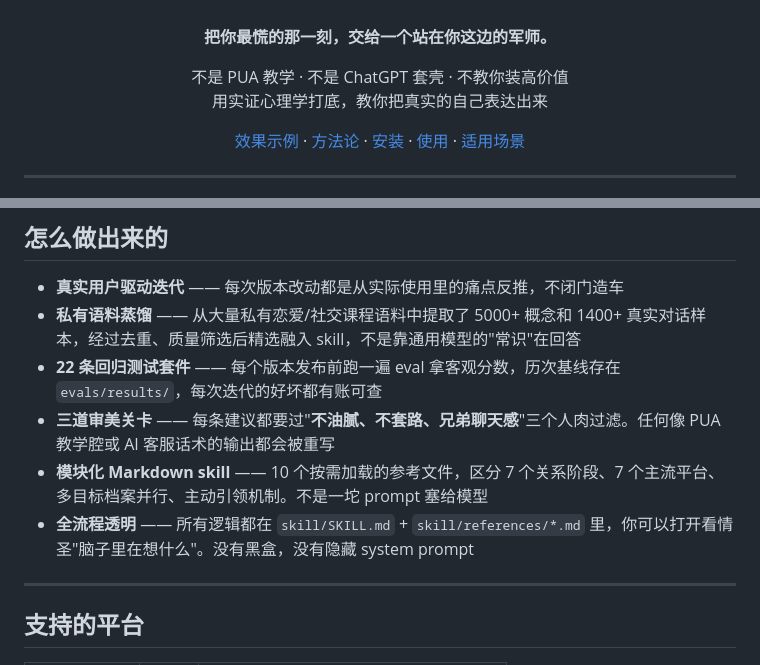
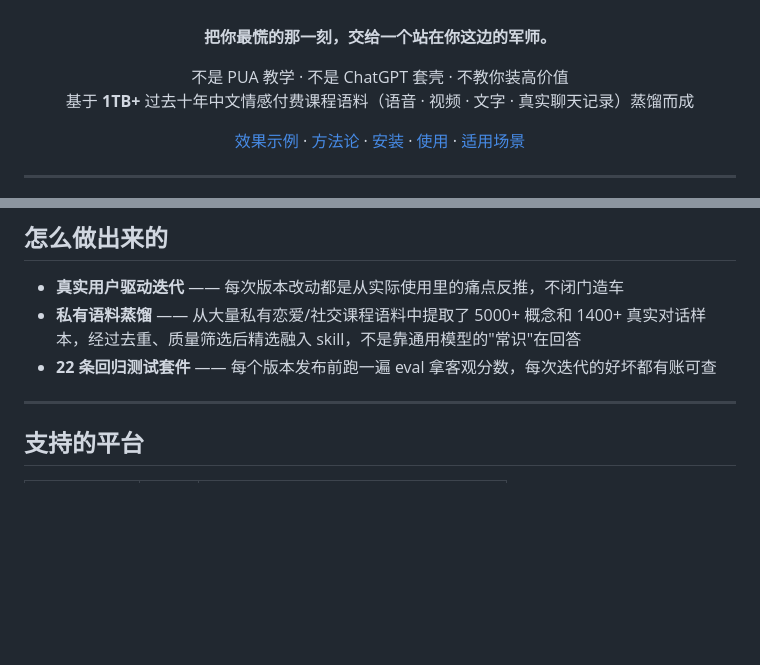
Before and after one commit to tomwong001/qingsheng-skill, a Markdown page: README.md, 2 parts joined by grey strips. Drawn GitHub-style; blank space fills up the shorter version.

Commit message:
docs: polish README — trim redundant sections, add corpus stats
Co-Authored-By: Claude Opus 4.6 (1M context) <noreply@anthropic.com>

```diff
--- a/README.md
+++ b/README.md
@@ -24,7 +24,7 @@
 **把你最慌的那一刻，交给一个站在你这边的军师。**
 
 不是 PUA 教学 · 不是 ChatGPT 套壳 · 不教你装高价值<br>
-用实证心理学打底，教你把真实的自己表达出来
+基于 **1TB+** 过去十年中文情感付费课程语料（语音 · 视频 · 文字 · 真实聊天记录）蒸馏而成
 
 [效果示例](#效果示例) · [方法论](#方法论与理论依据) · [安装](#安装) · [使用](#使用) · [适用场景](#适用场景)
 
@@ -141,10 +141,7 @@
 
 - **真实用户驱动迭代** —— 每次版本改动都是从实际使用里的痛点反推，不闭门造车
 - **私有语料蒸馏** —— 从大量私有恋爱/社交课程语料中提取了 5000+ 概念和 1400+ 真实对话样本，经过去重、质量筛选后精选融入 skill，不是靠通用模型的"常识"在回答
-- **22 条回归测试套件** —— 每个版本发布前跑一遍 eval 拿客观分数，历次基线存在 `evals/results/`，每次迭代的好坏都有账可查
-- **三道审美关卡** —— 每条建议都要过"**不油腻、不套路、兄弟聊天感**"三个人肉过滤。任何像 PUA 教学腔或 AI 客服话术的输出都会被重写
-- **模块化 Markdown skill** —— 10 个按需加载的参考文件，区分 7 个关系阶段、7 个主流平台、多目标档案并行、主动引领机制。不是一坨 prompt 塞给模型
-- **全流程透明** —— 所有逻辑都在 `skill/SKILL.md` + `skill/references/*.md` 里，你可以打开看情圣"脑子里在想什么"。没有黑盒，没有隐藏 system prompt
+- **22 条回归测试套件** —— 每个版本发布前跑一遍 eval 拿客观分数，每次迭代的好坏都有账可查
 
 ---
 
```
